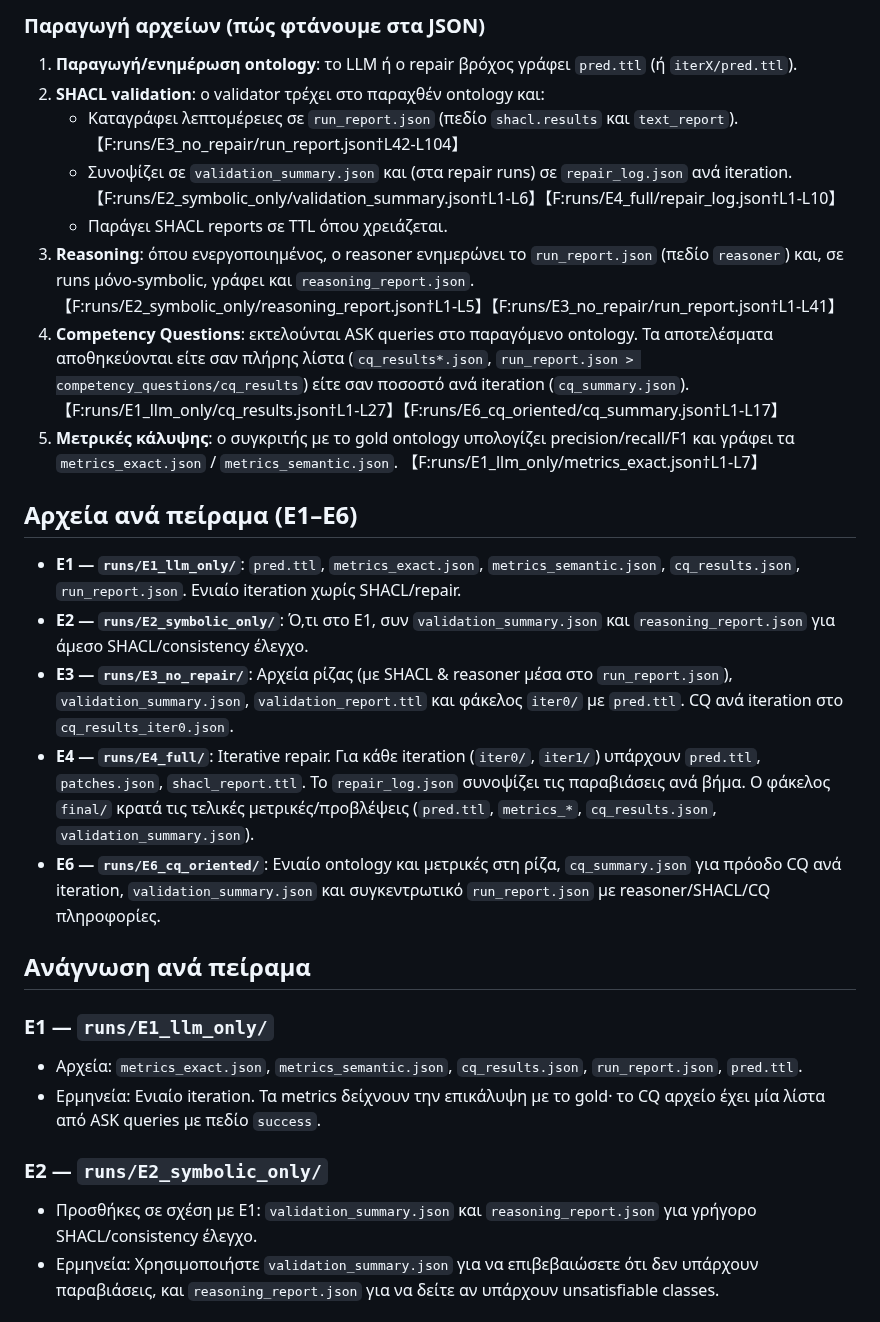
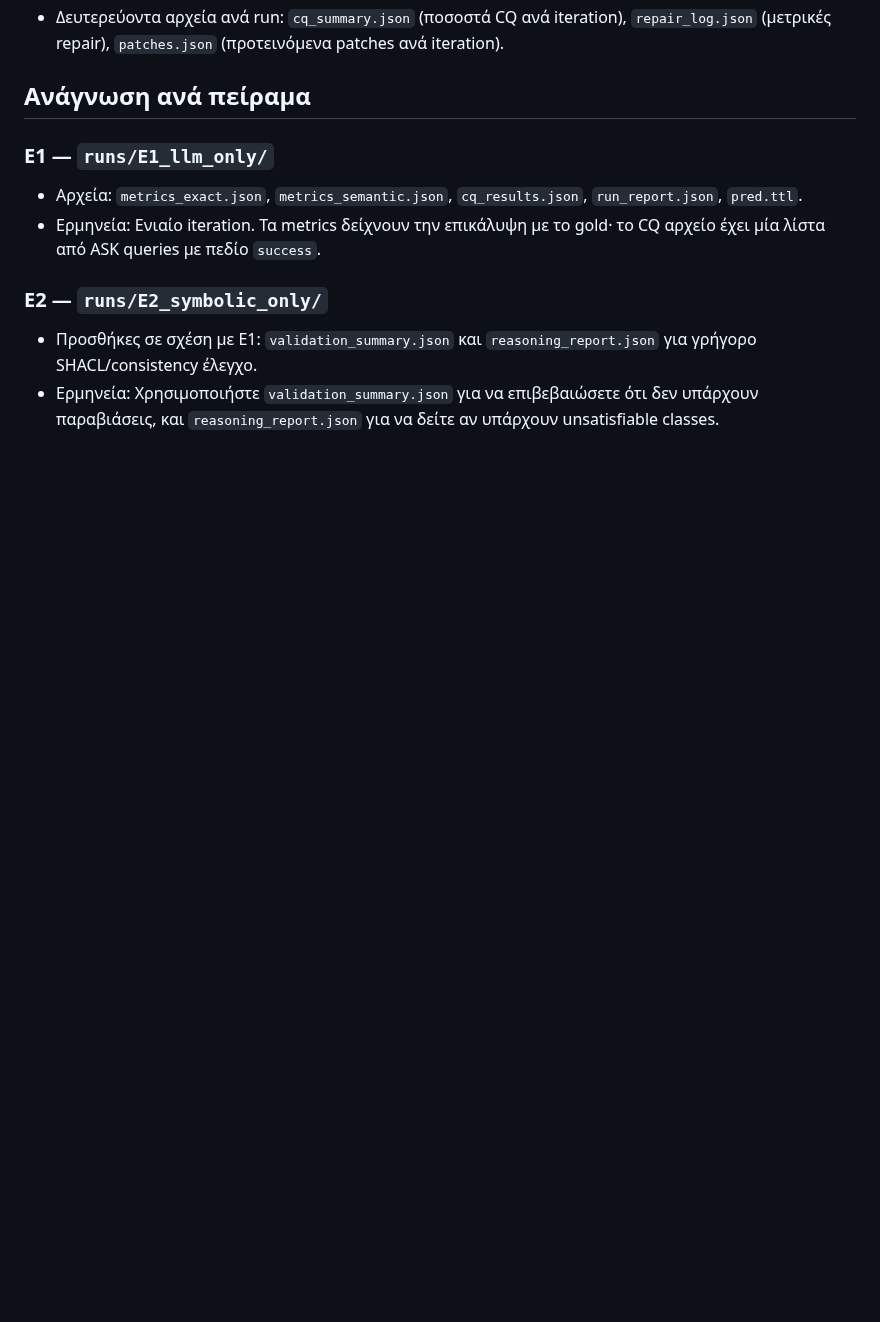
Before and after one commit to KristiCami/Ontology-Guided, a Markdown page: docs/runs_results_guide.md, the part around one of its changes. Drawn GitHub-style; blank space fills up the shorter version.

Commit message:
Revert "Document JSON outputs for run results"

```diff
--- a/docs/runs_results_guide.md
+++ b/docs/runs_results_guide.md
@@ -32,21 +14,4 @@
-### Παραγωγή αρχείων (πώς φτάνουμε στα JSON)
-
-1. **Παραγωγή/ενημέρωση ontology**: το LLM ή ο repair βρόχος γράφει `pred.ttl` (ή `iterX/pred.ttl`).
-2. **SHACL validation**: ο validator τρέχει στο παραχθέν ontology και:
-   - Καταγράφει λεπτομέρειες σε `run_report.json` (πεδίο `shacl.results` και `text_report`). 【F:runs/E3_no_repair/run_report.json†L42-L104】
-   - Συνοψίζει σε `validation_summary.json` και (στα repair runs) σε `repair_log.json` ανά iteration. 【F:runs/E2_symbolic_only/validation_summary.json†L1-L6】【F:runs/E4_full/repair_log.json†L1-L10】
-   - Παράγει SHACL reports σε TTL όπου χρειάζεται.
-3. **Reasoning**: όπου ενεργοποιημένος, ο reasoner ενημερώνει το `run_report.json` (πεδίο `reasoner`) και, σε runs μόνο-symbolic, γράφει και `reasoning_report.json`. 【F:runs/E2_symbolic_only/reasoning_report.json†L1-L5】【F:runs/E3_no_repair/run_report.json†L1-L41】
-4. **Competency Questions**: εκτελούνται ASK queries στο παραγόμενο ontology. Τα αποτελέσματα αποθηκεύονται είτε σαν πλήρης λίστα (`cq_results*.json`, `run_report.json > competency_questions/cq_results`) είτε σαν ποσοστό ανά iteration (`cq_summary.json`). 【F:runs/E1_llm_only/cq_results.json†L1-L27】【F:runs/E6_cq_oriented/cq_summary.json†L1-L17】
-5. **Μετρικές κάλυψης**: ο συγκριτής με το gold ontology υπολογίζει precision/recall/F1 και γράφει τα `metrics_exact.json` / `metrics_semantic.json`. 【F:runs/E1_llm_only/metrics_exact.json†L1-L7】
-
-## Αρχεία ανά πείραμα (E1–E6)
-
-- **E1 — `runs/E1_llm_only/`**: `pred.ttl`, `metrics_exact.json`, `metrics_semantic.json`, `cq_results.json`, `run_report.json`. Ενιαίο iteration χωρίς SHACL/repair.
-- **E2 — `runs/E2_symbolic_only/`**: Ό,τι στο E1, συν `validation_summary.json` και `reasoning_report.json` για άμεσο SHACL/consistency έλεγχο.
-- **E3 — `runs/E3_no_repair/`**: Αρχεία ρίζας (με SHACL & reasoner μέσα στο `run_report.json`), `validation_summary.json`, `validation_report.ttl` και φάκελος `iter0/` με `pred.ttl`. CQ ανά iteration στο `cq_results_iter0.json`.
-- **E4 — `runs/E4_full/`**: Iterative repair. Για κάθε iteration (`iter0/`, `iter1/`) υπάρχουν `pred.ttl`, `patches.json`, `shacl_report.ttl`. Το `repair_log.json` συνοψίζει τις παραβιάσεις ανά βήμα. Ο φάκελος `final/` κρατά τις τελικές μετρικές/προβλέψεις (`pred.ttl`, `metrics_*`, `cq_results.json`, `validation_summary.json`).
-- **E6 — `runs/E6_cq_oriented/`**: Ενιαίο ontology και μετρικές στη ρίζα, `cq_summary.json` για πρόοδο CQ ανά iteration, `validation_summary.json` και συγκεντρωτικό `run_report.json` με reasoner/SHACL/CQ πληροφορίες.
+- Δευτερεύοντα αρχεία ανά run: `cq_summary.json` (ποσοστά CQ ανά iteration), `repair_log.json` (μετρικές repair), `patches.json` (προτεινόμενα patches ανά iteration).
 
 ## Ανάγνωση ανά πείραμα
 
```
Also changed, not shown: other parts of docs/runs_results_guide.md (+5 -23 lines).
